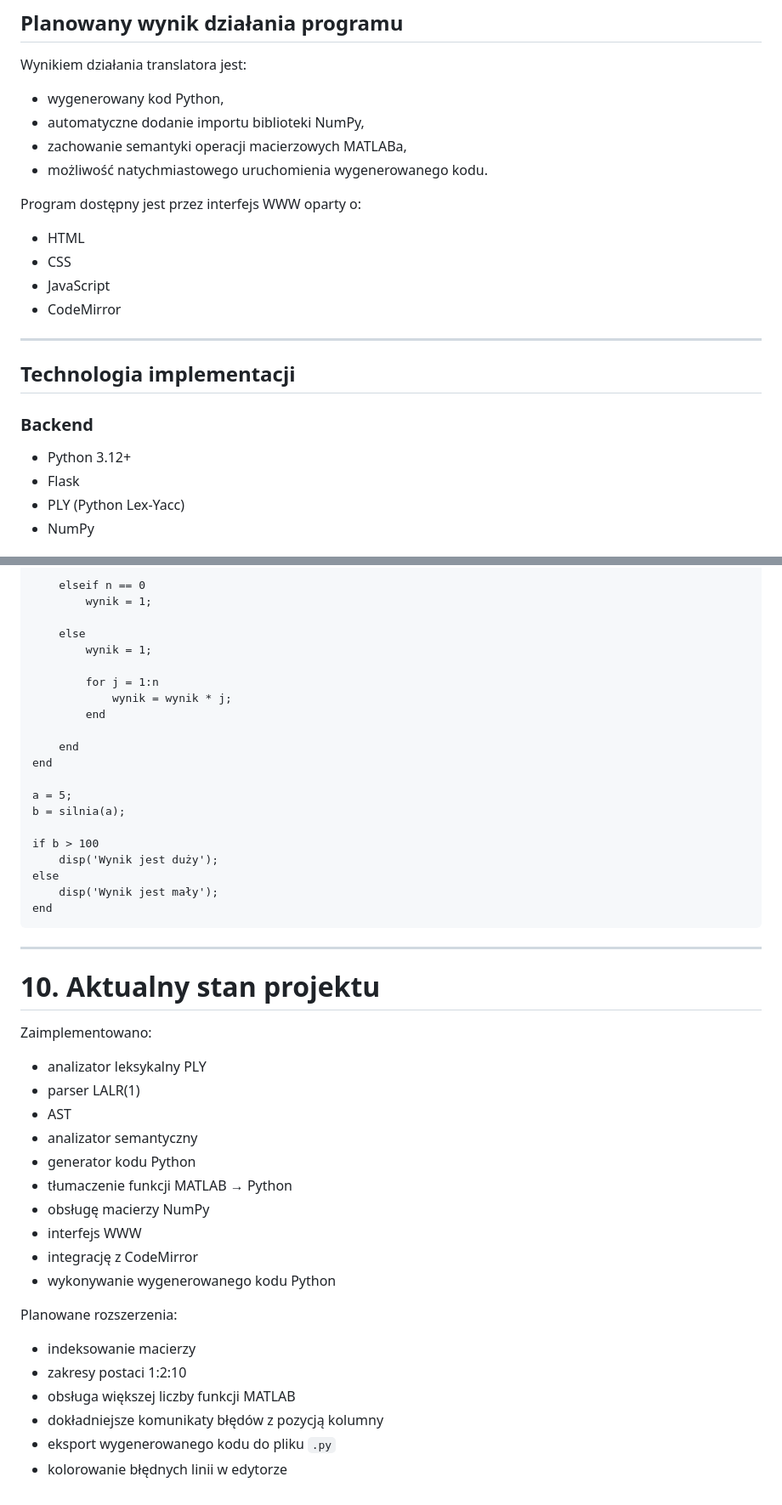
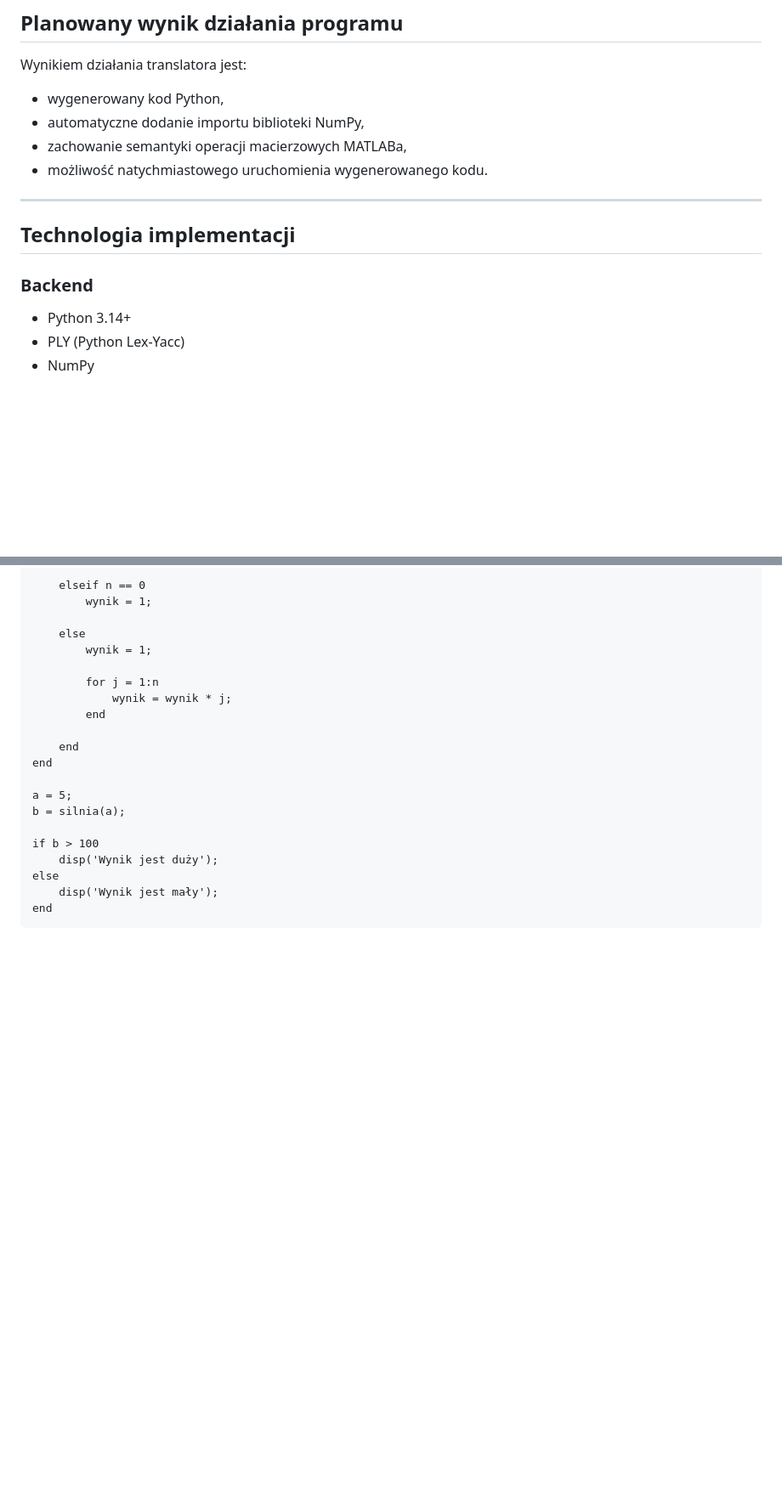
Before and after one commit to j-barut/Translator-MATLAB-do-Pythona, a Markdown page: README.md, 2 parts joined by grey strips. Shown at 85% size. Rendered like a GitHub page; blank space fills up the shorter version.

Commit message:
poprawa readme

````diff
--- a/README.md
+++ b/README.md
@@ -70,21 +71,13 @@ Wynikiem działania translatora jest:
 - zachowanie semantyki operacji macierzowych MATLABa,
 - możliwość natychmiastowego uruchomienia wygenerowanego kodu.
 
-Program dostępny jest przez interfejs WWW oparty o:
-
-- HTML
-- CSS
-- JavaScript
-- CodeMirror
-
 ---
 
 ## Technologia implementacji
 
 ### Backend
 
-- Python 3.12+
-- Flask
+- Python 3.14+
 - PLY (Python Lex-Yacc)
 - NumPy
 
@@ -606,29 +597,3 @@ else
     disp('Wynik jest mały');
 end
 ```
-
----
-
-# 10. Aktualny stan projektu
-
-Zaimplementowano:
-
-- analizator leksykalny PLY
-- parser LALR(1)
-- AST
-- analizator semantyczny
-- generator kodu Python
-- tłumaczenie funkcji MATLAB → Python
-- obsługę macierzy NumPy
-- interfejs WWW
-- integrację z CodeMirror
-- wykonywanie wygenerowanego kodu Python
-
-Planowane rozszerzenia:
-
-- indeksowanie macierzy
-- zakresy postaci 1:2:10
-- obsługa większej liczby funkcji MATLAB
-- dokładniejsze komunikaty błędów z pozycją kolumny
-- eksport wygenerowanego kodu do pliku `.py`
-- kolorowanie błędnych linii w edytorze
````
Also changed, not shown: other parts of README.md (+3 -4 lines).
